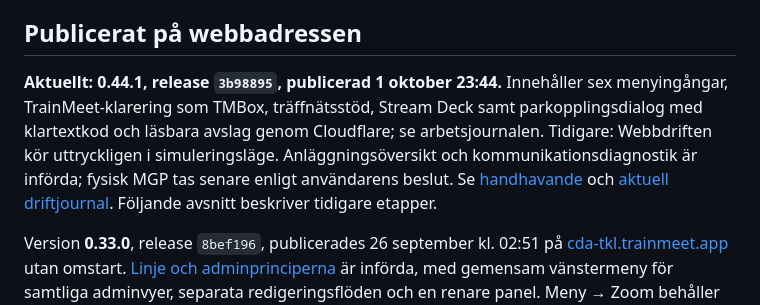
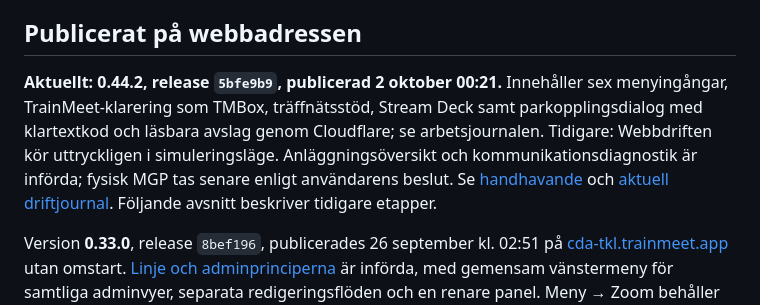
Before and after one commit to beahead-ab/cda-tkl, a Markdown page: docs/status.md, the part around the change. Rendered like a GitHub page.

```diff
--- a/docs/status.md
+++ b/docs/status.md
@@ -17,7 +17,7 @@ Grunden är körbar som separat TKL och anläggningssimulator. Den ersätter än
 
 ## Publicerat på webbadressen
 
-**Aktuellt: 0.44.1, release `3b98895`, publicerad 1 oktober 23:44.** Innehåller sex menyingångar, TrainMeet-klarering som TMBox, träffnätsstöd, Stream Deck samt parkopplingsdialog med klartextkod och läsbara avslag genom Cloudflare; se arbetsjournalen. Tidigare: Webbdriften kör uttryckligen i simuleringsläge. Anläggningsöversikt och kommunikationsdiagnostik är införda; fysisk MGP tas senare enligt användarens beslut. Se [handhavande](anlaggningsoversikt-kommunikation.md) och [aktuell driftjournal](drift.md). Följande avsnitt beskriver tidigare etapper.
+**Aktuellt: 0.44.2, release `5bfe9b9`, publicerad 2 oktober 00:21.** Innehåller sex menyingångar, TrainMeet-klarering som TMBox, träffnätsstöd, Stream Deck samt parkopplingsdialog med klartextkod och läsbara avslag genom Cloudflare; se arbetsjournalen. Tidigare: Webbdriften kör uttryckligen i simuleringsläge. Anläggningsöversikt och kommunikationsdiagnostik är införda; fysisk MGP tas senare enligt användarens beslut. Se [handhavande](anlaggningsoversikt-kommunikation.md) och [aktuell driftjournal](drift.md). Följande avsnitt beskriver tidigare etapper.
 
 Version **0.33.0**, release `8bef196`, publicerades 26 september kl. 02:51 på [cda-tkl.trainmeet.app](https://cda-tkl.trainmeet.app/) utan omstart. [Linje och adminprinciperna](admin-linje.md) är införda, med gemensam vänstermeny för samtliga adminvyer, separata redigeringsflöden och en renare panel. Meny → Zoom behåller reglage 50–300 %, Visa hela och lokalt sparat val. Original är enda panelutseendet. Backend är oförändrad från 0.30.0 och driftdata bevarades. Se driftjournalen för rollback av gränssnittsöverlägget.
 
```
Also changed, not shown: docs/arbetsjournal.md (+1 -1 lines), docs/drift.md (+16 -2 lines).
